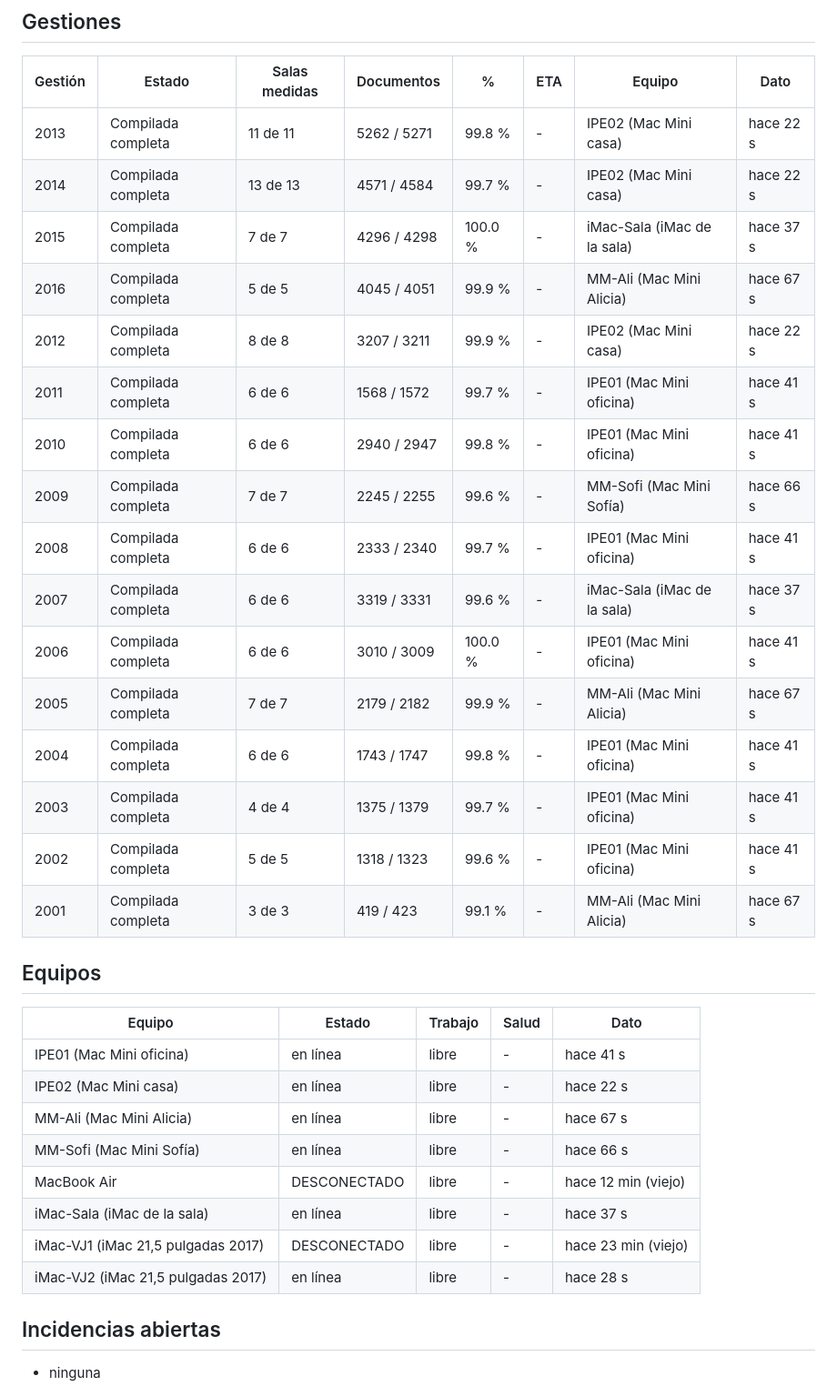
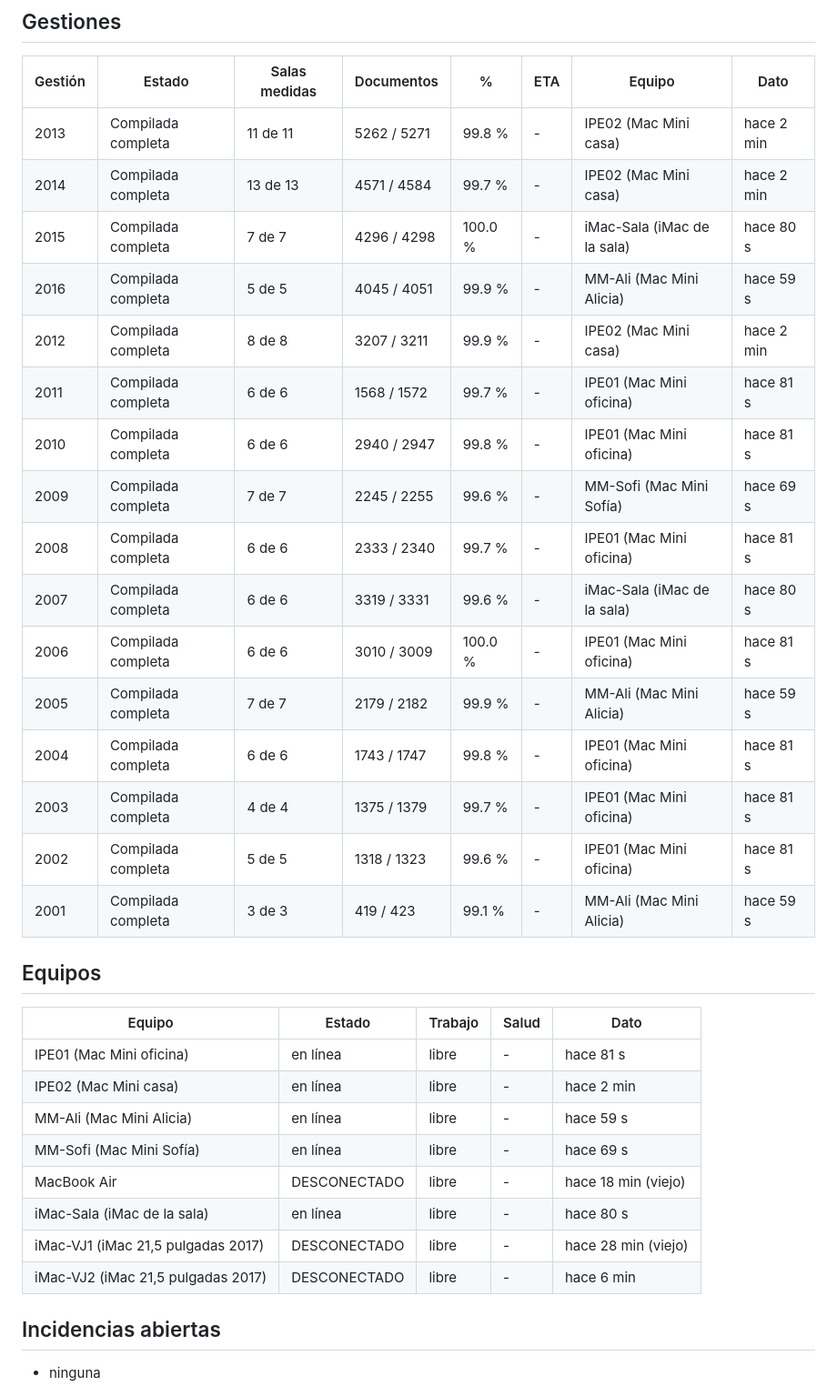
Before and after one commit to emacleans/tsj-panel, a Markdown page: monitor/informe.md, the part around one of its changes. Shown at 91% size. Drawn GitHub-style.

Commit message:
monitor: informe.md

```diff
--- a/monitor/informe.md
+++ b/monitor/informe.md
@@ -7,35 +7,35 @@ Reglas de lectura: «total por confirmar» = aún no se midieron todas las salas
 
 | Gestión | Estado | Salas medidas | Documentos | % | ETA | Equipo | Dato |
 |---|---|---|---|---|---|---|---|
-| 2013 | Compilada completa | 11 de 11 | 5262 / 5271 | 99.8 % | - | IPE02 (Mac Mini casa) | hace 22 s |
-| 2014 | Compilada completa | 13 de 13 | 4571 / 4584 | 99.7 % | - | IPE02 (Mac Mini casa) | hace 22 s |
-| 2015 | Compilada completa | 7 de 7 | 4296 / 4298 | 100.0 % | - | iMac-Sala (iMac de la sala) | hace 37 s |
-| 2016 | Compilada completa | 5 de 5 | 4045 / 4051 | 99.9 % | - | MM-Ali (Mac Mini Alicia) | hace 67 s |
-| 2012 | Compilada completa | 8 de 8 | 3207 / 3211 | 99.9 % | - | IPE02 (Mac Mini casa) | hace 22 s |
-| 2011 | Compilada completa | 6 de 6 | 1568 / 1572 | 99.7 % | - | IPE01 (Mac Mini oficina) | hace 41 s |
-| 2010 | Compilada completa | 6 de 6 | 2940 / 2947 | 99.8 % | - | IPE01 (Mac Mini oficina) | hace 41 s |
-| 2009 | Compilada completa | 7 de 7 | 2245 / 2255 | 99.6 % | - | MM-Sofi (Mac Mini Sofía) | hace 66 s |
-| 2008 | Compilada completa | 6 de 6 | 2333 / 2340 | 99.7 % | - | IPE01 (Mac Mini oficina) | hace 41 s |
-| 2007 | Compilada completa | 6 de 6 | 3319 / 3331 | 99.6 % | - | iMac-Sala (iMac de la sala) | hace 37 s |
-| 2006 | Compilada completa | 6 de 6 | 3010 / 3009 | 100.0 % | - | IPE01 (Mac Mini oficina) | hace 41 s |
-| 2005 | Compilada completa | 7 de 7 | 2179 / 2182 | 99.9 % | - | MM-Ali (Mac Mini Alicia) | hace 67 s |
-| 2004 | Compilada completa | 6 de 6 | 1743 / 1747 | 99.8 % | - | IPE01 (Mac Mini oficina) | hace 41 s |
-| 2003 | Compilada completa | 4 de 4 | 1375 / 1379 | 99.7 % | - | IPE01 (Mac Mini oficina) | hace 41 s |
-| 2002 | Compilada completa | 5 de 5 | 1318 / 1323 | 99.6 % | - | IPE01 (Mac Mini oficina) | hace 41 s |
-| 2001 | Compilada completa | 3 de 3 | 419 / 423 | 99.1 % | - | MM-Ali (Mac Mini Alicia) | hace 67 s |
+| 2013 | Compilada completa | 11 de 11 | 5262 / 5271 | 99.8 % | - | IPE02 (Mac Mini casa) | hace 2 min |
+| 2014 | Compilada completa | 13 de 13 | 4571 / 4584 | 99.7 % | - | IPE02 (Mac Mini casa) | hace 2 min |
+| 2015 | Compilada completa | 7 de 7 | 4296 / 4298 | 100.0 % | - | iMac-Sala (iMac de la sala) | hace 80 s |
+| 2016 | Compilada completa | 5 de 5 | 4045 / 4051 | 99.9 % | - | MM-Ali (Mac Mini Alicia) | hace 59 s |
+| 2012 | Compilada completa | 8 de 8 | 3207 / 3211 | 99.9 % | - | IPE02 (Mac Mini casa) | hace 2 min |
+| 2011 | Compilada completa | 6 de 6 | 1568 / 1572 | 99.7 % | - | IPE01 (Mac Mini oficina) | hace 81 s |
+| 2010 | Compilada completa | 6 de 6 | 2940 / 2947 | 99.8 % | - | IPE01 (Mac Mini oficina) | hace 81 s |
+| 2009 | Compilada completa | 7 de 7 | 2245 / 2255 | 99.6 % | - | MM-Sofi (Mac Mini Sofía) | hace 69 s |
+| 2008 | Compilada completa | 6 de 6 | 2333 / 2340 | 99.7 % | - | IPE01 (Mac Mini oficina) | hace 81 s |
+| 2007 | Compilada completa | 6 de 6 | 3319 / 3331 | 99.6 % | - | iMac-Sala (iMac de la sala) | hace 80 s |
+| 2006 | Compilada completa | 6 de 6 | 3010 / 3009 | 100.0 % | - | IPE01 (Mac Mini oficina) | hace 81 s |
+| 2005 | Compilada completa | 7 de 7 | 2179 / 2182 | 99.9 % | - | MM-Ali (Mac Mini Alicia) | hace 59 s |
+| 2004 | Compilada completa | 6 de 6 | 1743 / 1747 | 99.8 % | - | IPE01 (Mac Mini oficina) | hace 81 s |
+| 2003 | Compilada completa | 4 de 4 | 1375 / 1379 | 99.7 % | - | IPE01 (Mac Mini oficina) | hace 81 s |
+| 2002 | Compilada completa | 5 de 5 | 1318 / 1323 | 99.6 % | - | IPE01 (Mac Mini oficina) | hace 81 s |
+| 2001 | Compilada completa | 3 de 3 | 419 / 423 | 99.1 % | - | MM-Ali (Mac Mini Alicia) | hace 59 s |
 
 ## Equipos
 
 | Equipo | Estado | Trabajo | Salud | Dato |
 |---|---|---|---|---|
-| IPE01 (Mac Mini oficina) | en línea | libre | - | hace 41 s |
-| IPE02 (Mac Mini casa) | en línea | libre | - | hace 22 s |
-| MM-Ali (Mac Mini Alicia) | en línea | libre | - | hace 67 s |
-| MM-Sofi (Mac Mini Sofía) | en línea | libre | - | hace 66 s |
-| MacBook Air | DESCONECTADO | libre | - | hace 12 min (viejo) |
-| iMac-Sala (iMac de la sala) | en línea | libre | - | hace 37 s |
-| iMac-VJ1 (iMac 21,5 pulgadas 2017) | DESCONECTADO | libre | - | hace 23 min (viejo) |
-| iMac-VJ2 (iMac 21,5 pulgadas 2017) | en línea | libre | - | hace 28 s |
+| IPE01 (Mac Mini oficina) | en línea | libre | - | hace 81 s |
+| IPE02 (Mac Mini casa) | en línea | libre | - | hace 2 min |
+| MM-Ali (Mac Mini Alicia) | en línea | libre | - | hace 59 s |
+| MM-Sofi (Mac Mini Sofía) | en línea | libre | - | hace 69 s |
+| MacBook Air | DESCONECTADO | libre | - | hace 18 min (viejo) |
+| iMac-Sala (iMac de la sala) | en línea | libre | - | hace 80 s |
+| iMac-VJ1 (iMac 21,5 pulgadas 2017) | DESCONECTADO | libre | - | hace 28 min (viejo) |
+| iMac-VJ2 (iMac 21,5 pulgadas 2017) | DESCONECTADO | libre | - | hace 6 min |
 
 ## Incidencias abiertas
 
```
Also changed, not shown: other parts of monitor/informe.md (+1 -1 lines).
